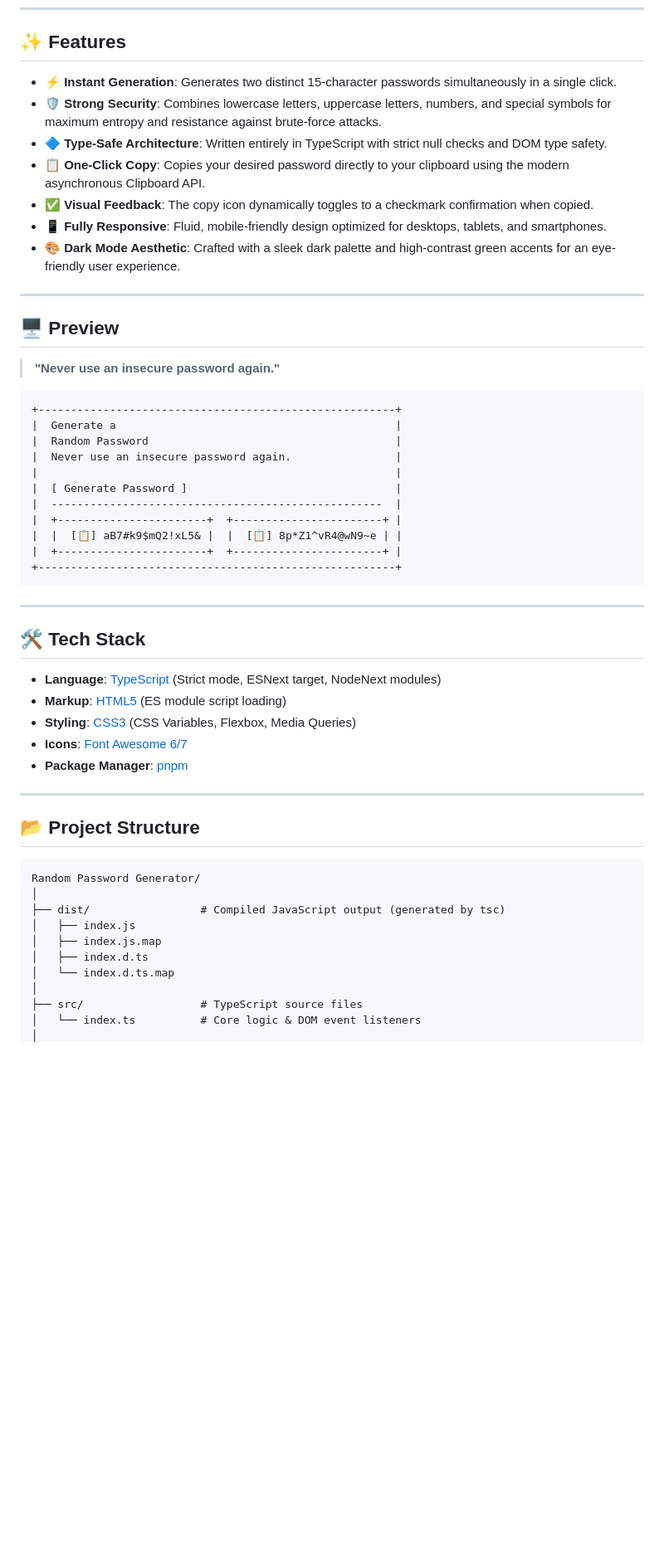
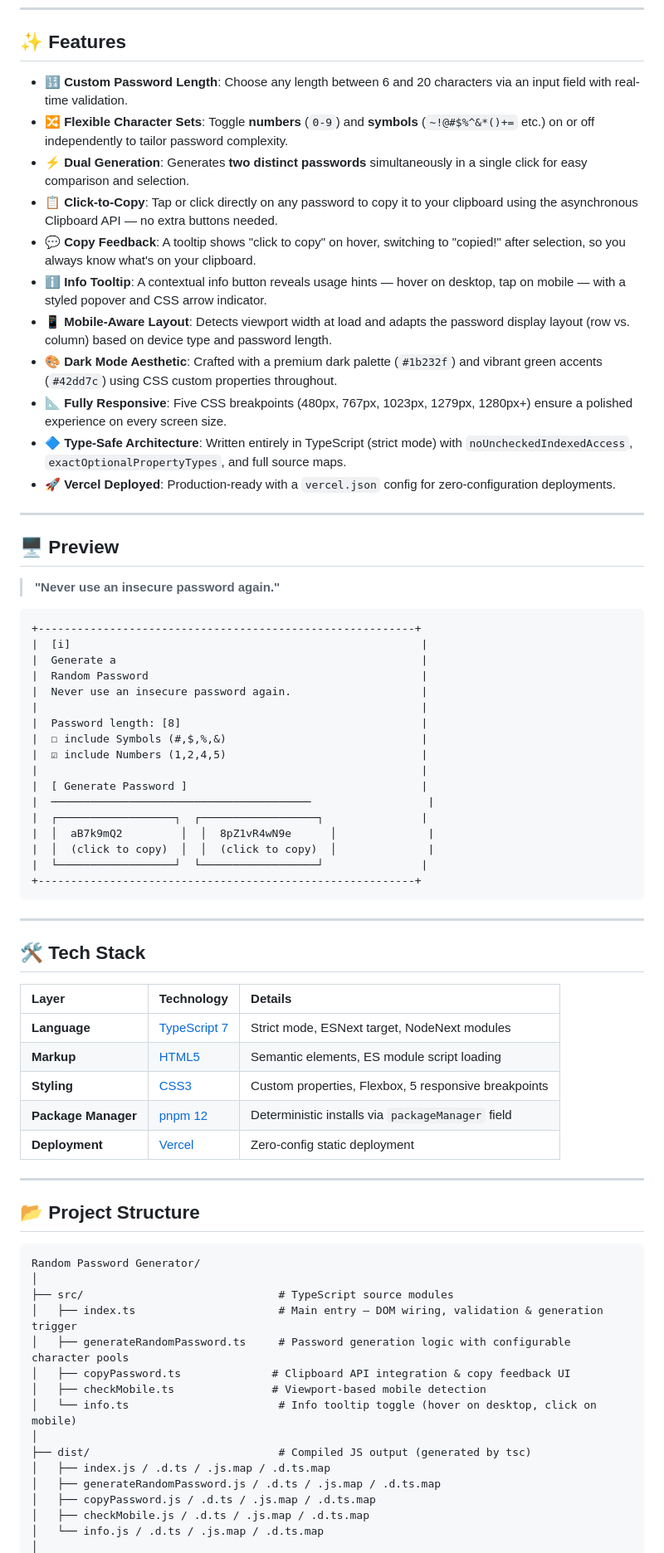
Before and after one commit to hritik2004-cse/Simple_Random_Password_Generator, a Markdown page: README.md, the part around one of its changes. Shown at 83% size. Drawn GitHub-style; blank space fills up the shorter version.

Commit message:
docs: update README with new features, modular file structure, and deployment instructions

````diff
--- a/README.md
+++ b/README.md
@@ -12,13 +13,17 @@ A sleek, lightweight, and modern web application that generates strong, randomiz
 
 ## ✨ Features
 
-- **⚡ Instant Generation**: Generates two distinct 15-character passwords simultaneously in a single click.
-- **🛡️ Strong Security**: Combines lowercase letters, uppercase letters, numbers, and special symbols for maximum entropy and resistance against brute-force attacks.
-- **🔷 Type-Safe Architecture**: Written entirely in TypeScript with strict null checks and DOM type safety.
-- **📋 One-Click Copy**: Copies your desired password directly to your clipboard using the modern asynchronous Clipboard API.
-- **✅ Visual Feedback**: The copy icon dynamically toggles to a checkmark confirmation when copied.
-- **📱 Fully Responsive**: Fluid, mobile-friendly design optimized for desktops, tablets, and smartphones.
-- **🎨 Dark Mode Aesthetic**: Crafted with a sleek dark palette and high-contrast green accents for an eye-friendly user experience.
+- **🔢 Custom Password Length**: Choose any length between 6 and 20 characters via an input field with real-time validation.
+- **🔀 Flexible Character Sets**: Toggle **numbers** (`0-9`) and **symbols** (`~!@#$%^&*()+=` etc.) on or off independently to tailor password complexity.
+- **⚡ Dual Generation**: Generates **two distinct passwords** simultaneously in a single click for easy comparison and selection.
+- **📋 Click-to-Copy**: Tap or click directly on any password to copy it to your clipboard using the asynchronous Clipboard API — no extra buttons needed.
+- **💬 Copy Feedback**: A tooltip shows "click to copy" on hover, switching to "copied!" after selection, so you always know what's on your clipboard.
+- **ℹ️ Info Tooltip**: A contextual info button reveals usage hints — hover on desktop, tap on mobile — with a styled popover and CSS arrow indicator.
+- **📱 Mobile-Aware Layout**: Detects viewport width at load and adapts the password display layout (row vs. column) based on device type and password length.
+- **🎨 Dark Mode Aesthetic**: Crafted with a premium dark palette (`#1b232f`) and vibrant green accents (`#42dd7c`) using CSS custom properties throughout.
+- **📐 Fully Responsive**: Five CSS breakpoints (480px, 767px, 1023px, 1279px, 1280px+) ensure a polished experience on every screen size.
+- **🔷 Type-Safe Architecture**: Written entirely in TypeScript (strict mode) with `noUncheckedIndexedAccess`, `exactOptionalPropertyTypes`, and full source maps.
+- **🚀 Vercel Deployed**: Production-ready with a `vercel.json` config for zero-configuration deployments.
 
 ---
 
@@ -27,28 +32,36 @@ A sleek, lightweight, and modern web application that generates strong, randomiz
 > **"Never use an insecure password again."**
 
 ```
-+-------------------------------------------------------+
-|  Generate a                                           |
-|  Random Password                                      |
-|  Never use an insecure password again.                |
-|                                                       |
-|  [ Generate Password ]                                |
-|  ---------------------------------------------------  |
-|  +-----------------------+  +-----------------------+ |
-|  |  [📋] aB7#k9$mQ2!xL5& |  |  [📋] 8p*Z1^vR4@wN9~e | |
-|  +-----------------------+  +-----------------------+ |
-+-------------------------------------------------------+
++----------------------------------------------------------+
+|  [i]                                                      |
+|  Generate a                                               |
+|  Random Password                                          |
+|  Never use an insecure password again.                    |
+|                                                           |
+|  Password length: [8]                                     |
+|  ☐ include Symbols (#,$,%,&)                              |
+|  ☑ include Numbers (1,2,4,5)                              |
+|                                                           |
+|  [ Generate Password ]                                    |
+|  ────────────────────────────────────────                  |
+|  ┌──────────────────┐  ┌──────────────────┐               |
+|  │  aB7k9mQ2         │  │  8pZ1vR4wN9e      │              |
+|  │  (click to copy)  │  │  (click to copy)  │              |
+|  └──────────────────┘  └──────────────────┘               |
++----------------------------------------------------------+
 ```
 
 ---
 
 ## 🛠️ Tech Stack
 
-- **Language**: [TypeScript](https://www.typescriptlang.org/) (Strict mode, ESNext target, NodeNext modules)
-- **Markup**: [HTML5](https://developer.mozilla.org/en-US/docs/Web/HTML) (ES module script loading)
-- **Styling**: [CSS3](https://developer.mozilla.org/en-US/docs/Web/CSS) (CSS Variables, Flexbox, Media Queries)
-- **Icons**: [Font Awesome 6/7](https://fontawesome.com/)
-- **Package Manager**: [pnpm](https://pnpm.io/)
+| Layer | Technology | Details |
+| :--- | :--- | :--- |
+| **Language** | [TypeScript 7](https://www.typescriptlang.org/) | Strict mode, ESNext target, NodeNext modules |
+| **Markup** | [HTML5](https://developer.mozilla.org/en-US/docs/Web/HTML) | Semantic elements, ES module script loading |
+| **Styling** | [CSS3](https://developer.mozilla.org/en-US/docs/Web/CSS) | Custom properties, Flexbox, 5 responsive breakpoints |
+| **Package Manager** | [pnpm 12](https://pnpm.io/) | Deterministic installs via `packageManager` field |
+| **Deployment** | [Vercel](https://vercel.com/) | Zero-config static deployment |
 
 ---
 
@@ -57,12 +70,17 @@ A sleek, lightweight, and modern web application that generates strong, randomiz
 ```text
 Random Password Generator/
 │
-├── dist/                 # Compiled JavaScript output (generated by tsc)
-│   ├── index.js
-│   ├── index.js.map
-│   ├── index.d.ts
-│   └── index.d.ts.map
+├── src/                              # TypeScript source modules
+│   ├── index.ts                      # Main entry — DOM wiring, validation & generation trigger
+│   ├── generateRandomPassword.ts     # Password generation logic with configurable character pools
+│   ├── copyPassword.ts              # Clipboard API integration & copy feedback UI
+│   ├── checkMobile.ts               # Viewport-based mobile detection
+│   └── info.ts                       # Info tooltip toggle (hover on desktop, click on mobile)
 │
-├── src/                  # TypeScript source files
-│   └── index.ts          # Core logic & DOM event listeners
+├── dist/                             # Compiled JS output (generated by tsc)
+│   ├── index.js / .d.ts / .js.map / .d.ts.map
+│   ├── generateRandomPassword.js / .d.ts / .js.map / .d.ts.map
+│   ├── copyPassword.js / .d.ts / .js.map / .d.ts.map
+│   ├── checkMobile.js / .d.ts / .js.map / .d.ts.map
+│   └── info.js / .d.ts / .js.map / .d.ts.map
 │
````
Also changed, not shown: other parts of README.md (+66 -24 lines).
